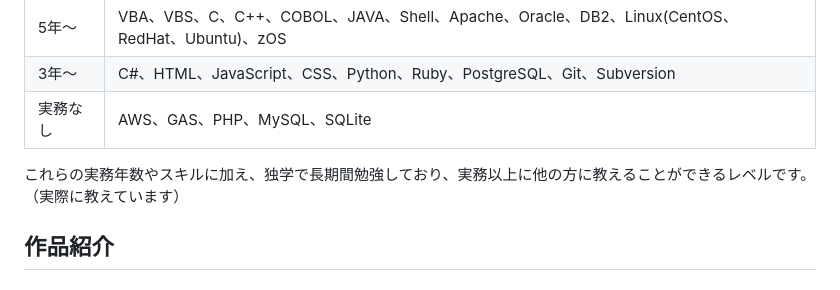
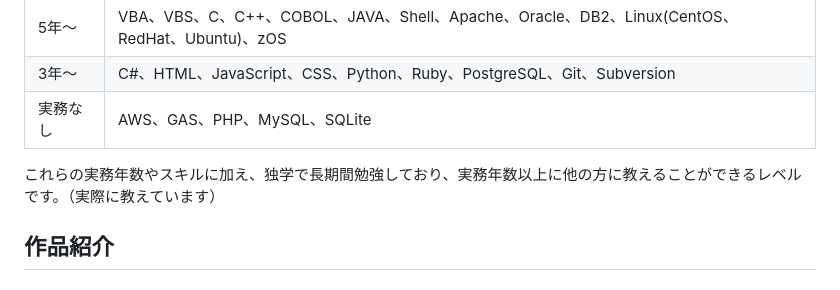
Before and after one commit to s6334056/public, a Markdown page: test1/index.md, the part around the change. GitHub-like rendering.

```diff
--- a/test1/index.md
+++ b/test1/index.md
@@ -13,7 +13,7 @@
 |3年～|C#、HTML、JavaScript、CSS、Python、Ruby、PostgreSQL、Git、Subversion
 |実務なし|AWS、GAS、PHP、MySQL、SQLite
 
-これらの実務年数やスキルに加え、独学で長期間勉強しており、実務以上に他の方に教えることができるレベルです。（実際に教えています）
+これらの実務年数やスキルに加え、独学で長期間勉強しており、実務年数以上に他の方に教えることができるレベルです。（実際に教えています）
 
 ## 作品紹介
 
```
